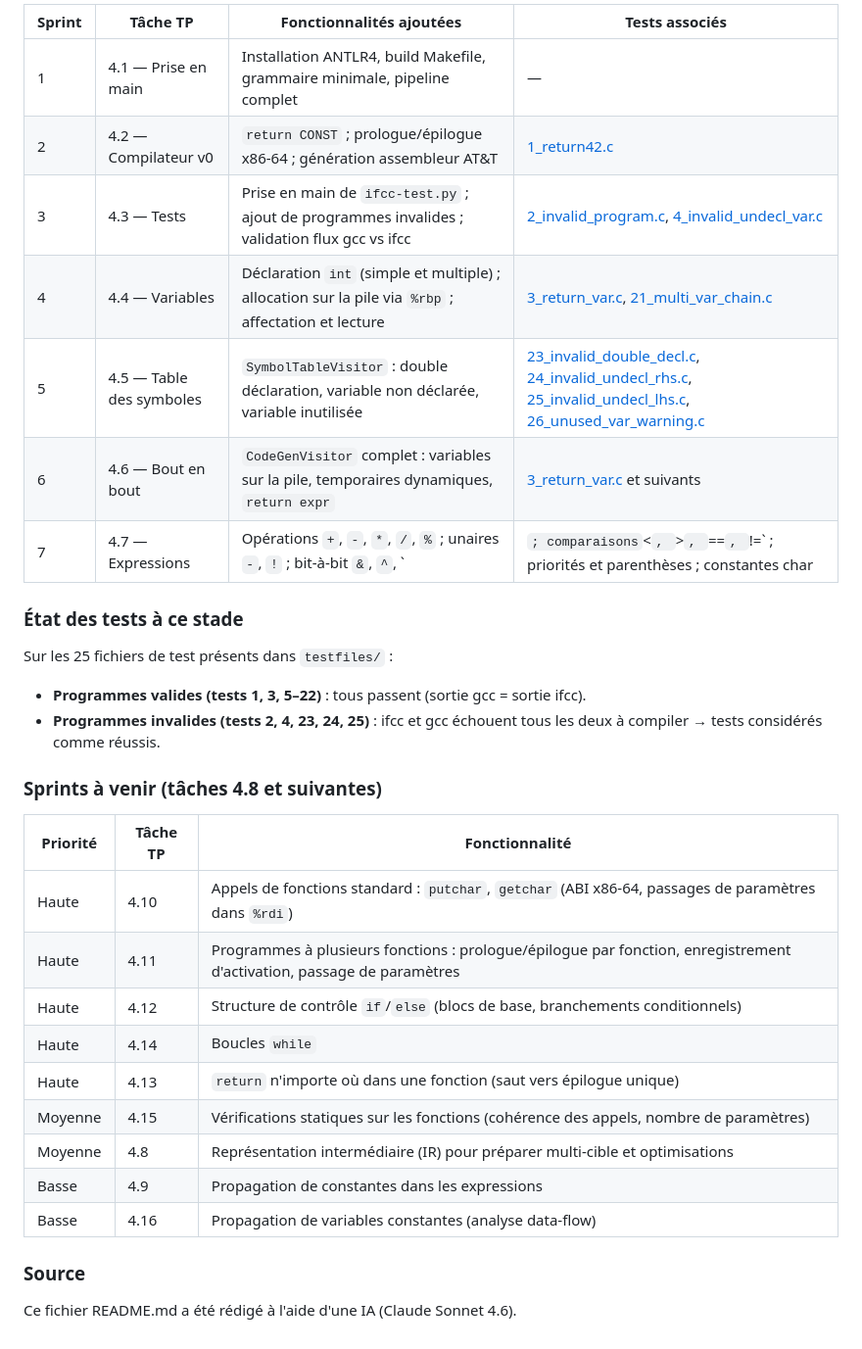
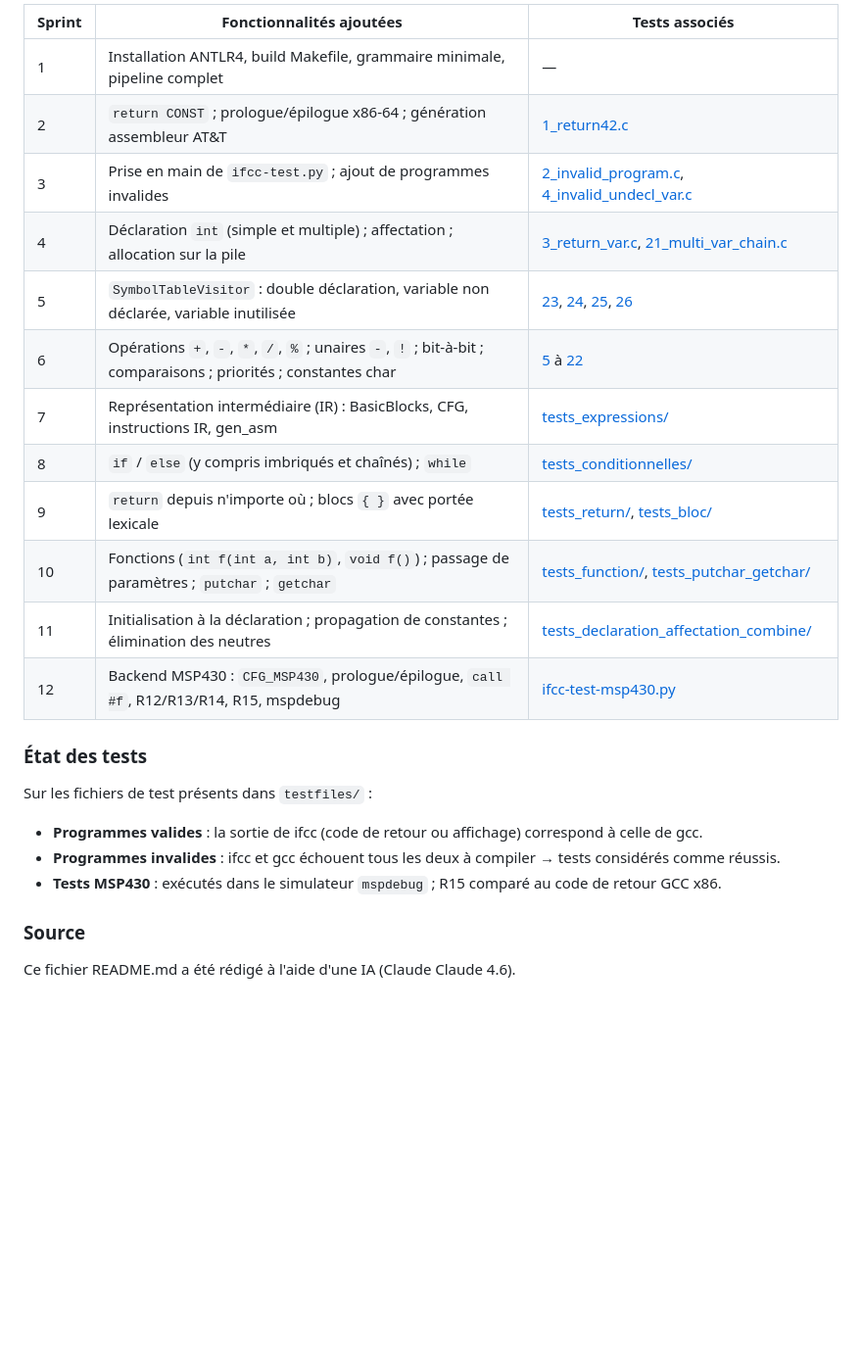
Before and after one commit to RED-ICE-95/PLD_COMP, a Markdown page: README.md, the part around one of its changes. Shown at 98% size. GitHub-like rendering; blank space fills up the shorter version.

```diff
--- a/README.md
+++ b/README.md
@@ -227,34 +274,26 @@ Le projet est développé en sprints courts, chacun produisant un compilateur fo
 
-| Sprint | Tâche TP | Fonctionnalités ajoutées | Tests associés |
-|---|---|---|---|
-| 1 | 4.1 — Prise en main | Installation ANTLR4, build Makefile, grammaire minimale, pipeline complet | — |
-| 2 | 4.2 — Compilateur v0 | `return CONST` ; prologue/épilogue x86-64 ; génération assembleur AT&T | [1_return42.c](testfiles/1_return42.c) |
-| 3 | 4.3 — Tests | Prise en main de `ifcc-test.py` ; ajout de programmes invalides ; validation flux gcc vs ifcc | [2_invalid_program.c](testfiles/2_invalid_program.c), [4_invalid_undecl_var.c](testfiles/4_invalid_undecl_var.c) |
-| 4 | 4.4 — Variables | Déclaration `int` (simple et multiple) ; allocation sur la pile via `%rbp` ; affectation et lecture | [3_return_var.c](testfiles/3_return_var.c), [21_multi_var_chain.c](testfiles/21_multi_var_chain.c) |
-| 5 | 4.5 — Table des symboles | `SymbolTableVisitor` : double déclaration, variable non déclarée, variable inutilisée | [23_invalid_double_decl.c](testfiles/23_invalid_double_decl.c), [24_invalid_undecl_rhs.c](testfiles/24_invalid_undecl_rhs.c), [25_invalid_undecl_lhs.c](testfiles/25_invalid_undecl_lhs.c), [26_unused_var_warning.c](testfiles/26_unused_var_warning.c) |
-| 6 | 4.6 — Bout en bout | `CodeGenVisitor` complet : variables sur la pile, temporaires dynamiques, `return expr` | [3_return_var.c](testfiles/3_return_var.c) et suivants |
-| 7 | 4.7 — Expressions | Opérations `+`, `-`, `*`, `/`, `%` ; unaires `-`, `!` ; bit-à-bit `&`, `^`, `|` ; comparaisons `<`, `>`, `==`, `!=` ; priorités et parenthèses ; constantes char | [5](testfiles/5_mul_priority.c) à [22](testfiles/22_cmp_in_arith.c) |
+| Sprint | Fonctionnalités ajoutées | Tests associés |
+|---|---|---|
+| 1 | Installation ANTLR4, build Makefile, grammaire minimale, pipeline complet | — |
+| 2 | `return CONST` ; prologue/épilogue x86-64 ; génération assembleur AT&T | [1_return42.c](testfiles/1_return42.c) |
+| 3 | Prise en main de `ifcc-test.py` ; ajout de programmes invalides | [2_invalid_program.c](testfiles/2_invalid_program.c), [4_invalid_undecl_var.c](testfiles/4_invalid_undecl_var.c) |
+| 4 | Déclaration `int` (simple et multiple) ; affectation ; allocation sur la pile | [3_return_var.c](testfiles/3_return_var.c), [21_multi_var_chain.c](testfiles/21_multi_var_chain.c) |
+| 5 | `SymbolTableVisitor` : double déclaration, variable non déclarée, variable inutilisée | [23](testfiles/23_invalid_double_decl.c), [24](testfiles/24_invalid_undecl_rhs.c), [25](testfiles/25_invalid_undecl_lhs.c), [26](testfiles/26_unused_var_warning.c) |
+| 6 | Opérations `+`, `-`, `*`, `/`, `%` ; unaires `-`, `!` ; bit-à-bit ; comparaisons ; priorités ; constantes char | [5](testfiles/5_mul_priority.c) à [22](testfiles/22_cmp_in_arith.c) |
+| 7 | Représentation intermédiaire (IR) : BasicBlocks, CFG, instructions IR, gen_asm | [tests_expressions/](testfiles/tests_expressions/) |
+| 8 | `if` / `else` (y compris imbriqués et chaînés) ; `while` | [tests_conditionnelles/](testfiles/tests_conditionnelles/) |
+| 9 | `return` depuis n'importe où ; blocs `{ }` avec portée lexicale | [tests_return/](testfiles/tests_return/), [tests_bloc/](testfiles/tests_bloc/) |
+| 10 | Fonctions (`int f(int a, int b)`, `void f()`) ; passage de paramètres ; `putchar` ; `getchar` | [tests_function/](testfiles/tests_function/), [tests_putchar_getchar/](testfiles/tests_putchar_getchar/) |
+| 11 | Initialisation à la déclaration ; propagation de constantes ; élimination des neutres | [tests_declaration_affectation_combine/](testfiles/tests_declaration_affectation_combine/) |
+| 12 | Backend MSP430 : `CFG_MSP430`, prologue/épilogue, `call #f`, R12/R13/R14, R15, mspdebug | [ifcc-test-msp430.py](ifcc-test-msp430.py) |
 
-### État des tests à ce stade
+### État des tests
 
-Sur les 25 fichiers de test présents dans `testfiles/` :
+Sur les fichiers de test présents dans `testfiles/` :
 
-- **Programmes valides (tests 1, 3, 5–22)** : tous passent (sortie gcc = sortie ifcc).
-- **Programmes invalides (tests 2, 4, 23, 24, 25)** : ifcc et gcc échouent tous les deux à compiler → tests considérés comme réussis.
-
-### Sprints à venir (tâches 4.8 et suivantes)
-
-| Priorité | Tâche TP | Fonctionnalité |
-|---|---|---|
-| Haute | 4.10 | Appels de fonctions standard : `putchar`, `getchar` (ABI x86-64, passages de paramètres dans `%rdi`) |
-| Haute | 4.11 | Programmes à plusieurs fonctions : prologue/épilogue par fonction, enregistrement d'activation, passage de paramètres |
-| Haute | 4.12 | Structure de contrôle `if`/`else` (blocs de base, branchements conditionnels) |
-| Haute | 4.14 | Boucles `while` |
-| Haute | 4.13 | `return` n'importe où dans une fonction (saut vers épilogue unique) |
-| Moyenne | 4.15 | Vérifications statiques sur les fonctions (cohérence des appels, nombre de paramètres) |
-| Moyenne | 4.8 | Représentation intermédiaire (IR) pour préparer multi-cible et optimisations |
-| Basse | 4.9 | Propagation de constantes dans les expressions |
-| Basse | 4.16 | Propagation de variables constantes (analyse data-flow) |
+- **Programmes valides** : la sortie de ifcc (code de retour ou affichage) correspond à celle de gcc.
+- **Programmes invalides** : ifcc et gcc échouent tous les deux à compiler → tests considérés comme réussis.
+- **Tests MSP430** : exécutés dans le simulateur `mspdebug` ; R15 comparé au code de retour GCC x86.
 
 ### Source
-Ce fichier README.md a été rédigé à l'aide d'une IA (Claude Sonnet 4.6).
+Ce fichier README.md a été rédigé à l'aide d'une IA (Claude Claude 4.6).
```
Also changed, not shown: other parts of README.md (+102 -55 lines).
